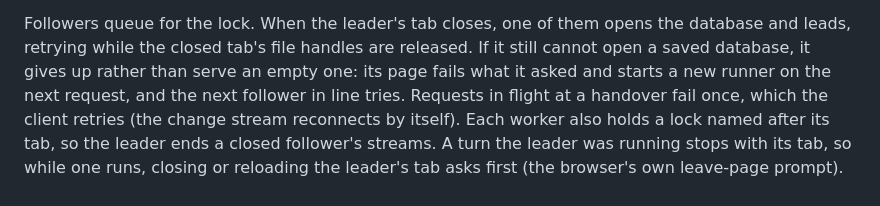
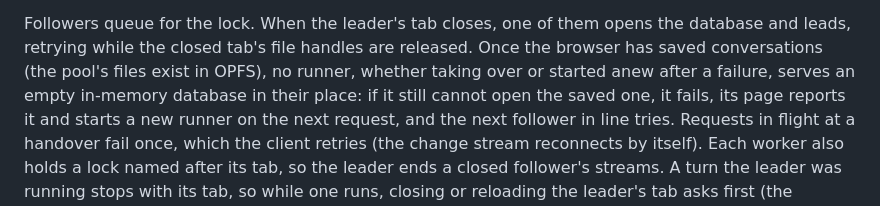
Before and after one commit to fdkevin0/mob, a Markdown page: docs/features/remote-access.md, the part around the change. Rendered like a GitHub page.

Commit message:
docs: say when the browser runner refuses to start in memory
Co-Authored-By: Claude Opus 5.5 <noreply@anthropic.com>
Claude-Session: https://claude.ai/code/session_013QNrtkAHwNh5PP99jJc7q3

```diff
--- a/docs/features/remote-access.md
+++ b/docs/features/remote-access.md
@@ -303,9 +303,11 @@ and the change feed reaches them all.
 
 Followers queue for the lock. When the leader's tab closes, one of them opens
 the database and leads, retrying while the closed tab's file handles are
-released. If it still cannot open a saved database, it gives up rather than
-serve an empty one: its page fails what it asked and starts a new runner on
-the next request, and the next follower in line tries. Requests in flight at a
+released. Once the browser has saved conversations (the pool's files exist in
+OPFS), no runner, whether taking over or started anew after a failure, serves
+an empty in-memory database in their place: if it still cannot open the saved
+one, it fails, its page reports it and starts a new runner on the next
+request, and the next follower in line tries. Requests in flight at a
 handover fail once, which the client retries (the change stream reconnects by
 itself). Each worker also holds a lock named after its tab, so the leader ends
 a closed follower's streams. A turn the leader was running stops with its tab,
```
